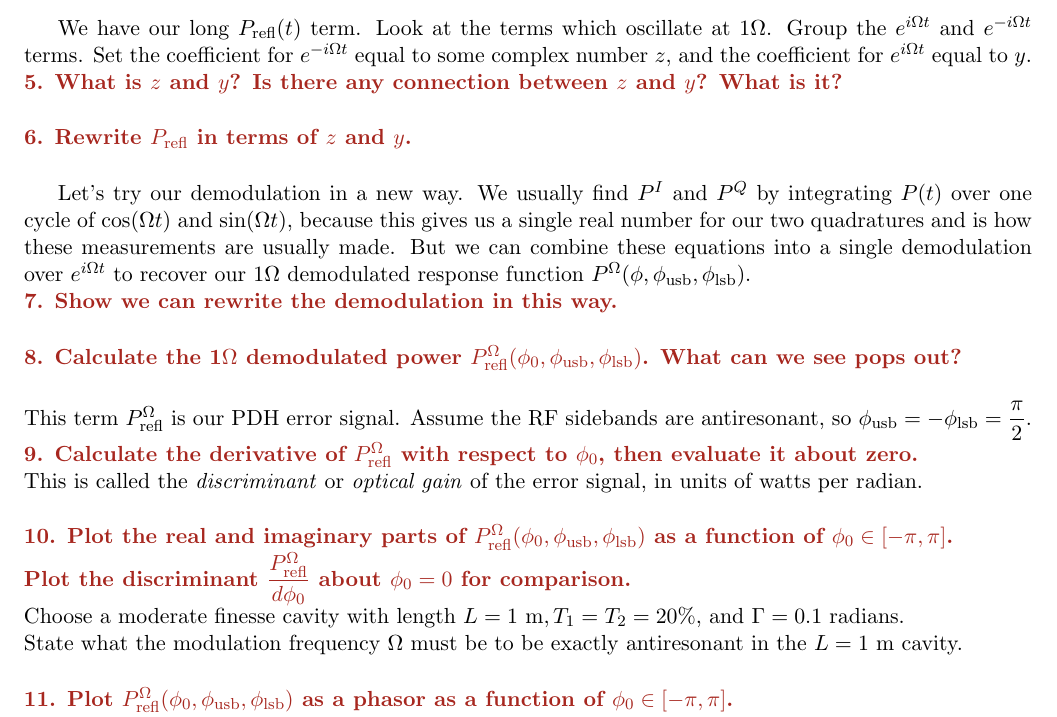
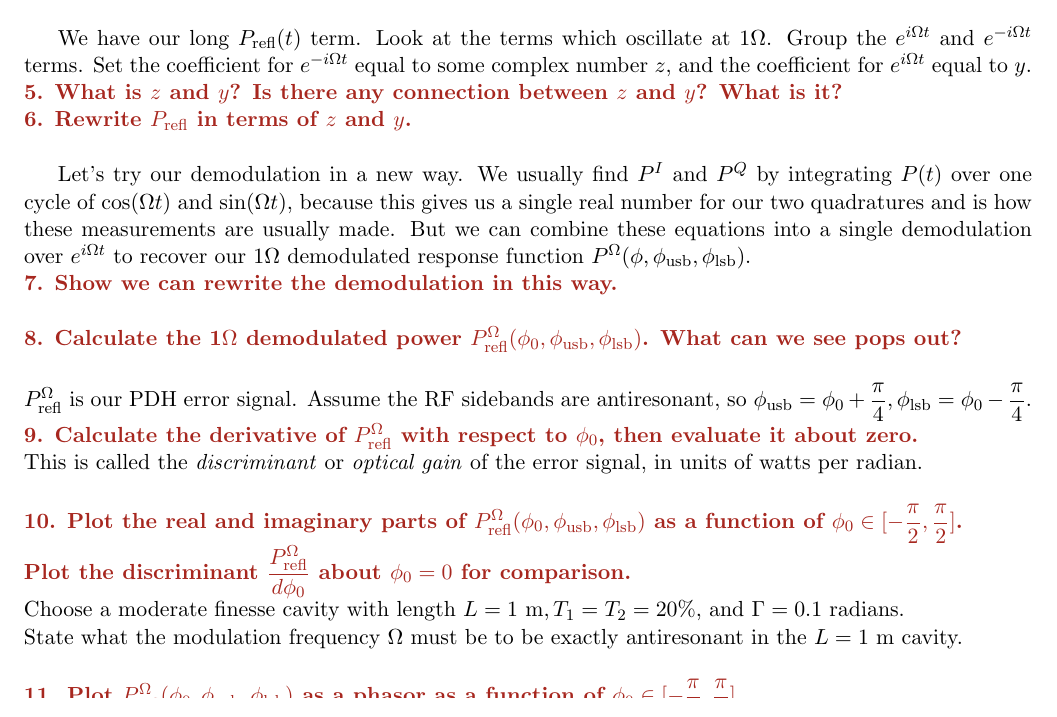
Before and after one commit to ccahilla/lasers-and-optomechanics, a LaTeX document (tutorials/02_pound_drever_hall_fabry_perot/02_pound_drever_hall_fabry_perot.tex): part of page 2 of 2, cut so that both start at the same text. Compiled offline with pdfLaTeX.

Commit message:
Added PDH solutions

```diff
--- a/tutorials/02_pound_drever_hall_fabry_perot/02_pound_drever_hall_fabry_perot.tex
+++ b/tutorials/02_pound_drever_hall_fabry_perot/02_pound_drever_hall_fabry_perot.tex
@@ -244,10 +244,7 @@ Look at the terms which oscillate at 1$\Omega$.
 Group the $e^{i \Omega t}$ and $e^{-i \Omega t}$ terms.
 Set the coefficient for $e^{-i \Omega t}$ equal to some complex number $z$,
 and the coefficient for $e^{i \Omega t}$ equal to $y$.\\
-\textcolor{Mahogany}{\textbf{5. What is $z$ and $y$?  Is there any connection between $z$ and $y$?  What is it?}}
-
-\vspace{0.5cm}
-\noindent
+\textcolor{Mahogany}{\textbf{5. What is $z$ and $y$?  Is there any connection between $z$ and $y$?  What is it?}}\\
 \textcolor{Mahogany}{\textbf{6. Rewrite $P_\mathrm{refl}$ in terms of $z$ and $y$.}}
 
 \vspace{0.5cm}
@@ -263,21 +260,21 @@ But we can combine these equations into a single demodulation over $e^{i \Omega
 
 \vspace{0.5cm}
 \noindent
-This term $P^\Omega_\mathrm{refl}$ is our PDH error signal.
-Assume the RF sidebands are antiresonant, so $\phi_\mathrm{usb} = -\phi_\mathrm{lsb} = \dfrac{\pi}{2}$.\\
+$P^\Omega_\mathrm{refl}$ is our PDH error signal.
+Assume the RF sidebands are antiresonant, so $\phi_\mathrm{usb} = \phi_0 + \dfrac{\pi}{4}, \phi_\mathrm{lsb} = \phi_0 - \dfrac{\pi}{4}$.\\
 \textcolor{Mahogany}{\textbf{9. Calculate the derivative of $P^\Omega_\mathrm{refl}$ with respect to $\phi_0$, then evaluate it about zero.}}\\
 This is called the \textit{discriminant} or \textit{optical gain} of the error signal, in units of watts per radian.
 
 \vspace{0.5cm}
 \noindent
-\textcolor{Mahogany}{\textbf{10. Plot the real and imaginary parts of $P^\Omega_\mathrm{refl}(\phi_0, \phi_\mathrm{usb}, \phi_\mathrm{lsb})$ as a function of $\phi_0 \in [-\pi, \pi]$.\\
+\textcolor{Mahogany}{\textbf{10. Plot the real and imaginary parts of $P^\Omega_\mathrm{refl}(\phi_0, \phi_\mathrm{usb}, \phi_\mathrm{lsb})$ as a function of $\phi_0 \in [-\dfrac{\pi}{2}, \dfrac{\pi}{2}]$.\\
 Plot the discriminant $\dfrac{P^\Omega_\mathrm{refl}}{d \phi_0}$ about $\phi_0 = 0$ for comparison.}}\\
 Choose a moderate finesse cavity with length $L = 1~\mathrm{m}, T_1 = T_2 = 20\%$, and $\Gamma = 0.1~\mathrm{radians}$.\\
 State what the modulation frequency $\Omega$ must be to be exactly antiresonant in the $L = 1~\mathrm{m}$ cavity.
 
 \vspace{0.5cm}
 \noindent
-\textcolor{Mahogany}{\textbf{11. Plot $P^\Omega_\mathrm{refl}(\phi_0, \phi_\mathrm{usb}, \phi_\mathrm{lsb})$ as a phasor as a function of $\phi_0 \in [-\pi, \pi]$.}}\\
+\textcolor{Mahogany}{\textbf{11. Plot $P^\Omega_\mathrm{refl}(\phi_0, \phi_\mathrm{usb}, \phi_\mathrm{lsb})$ as a phasor as a function of $\phi_0 \in [-\dfrac{\pi}{2}, \dfrac{\pi}{2}]$.}}\\
 What shape do you get?
 
 
```
Also changed, not shown: tutorials.md (+1 -1 lines), tutorials/02_pound_drever_hall_fabry_perot/02_pound_drever_hall_fabry_perot.pdf, tutorials/02_pound_drever_hall_fabry_perot/pdh_error_signals.pdf (added), 1 other file.
